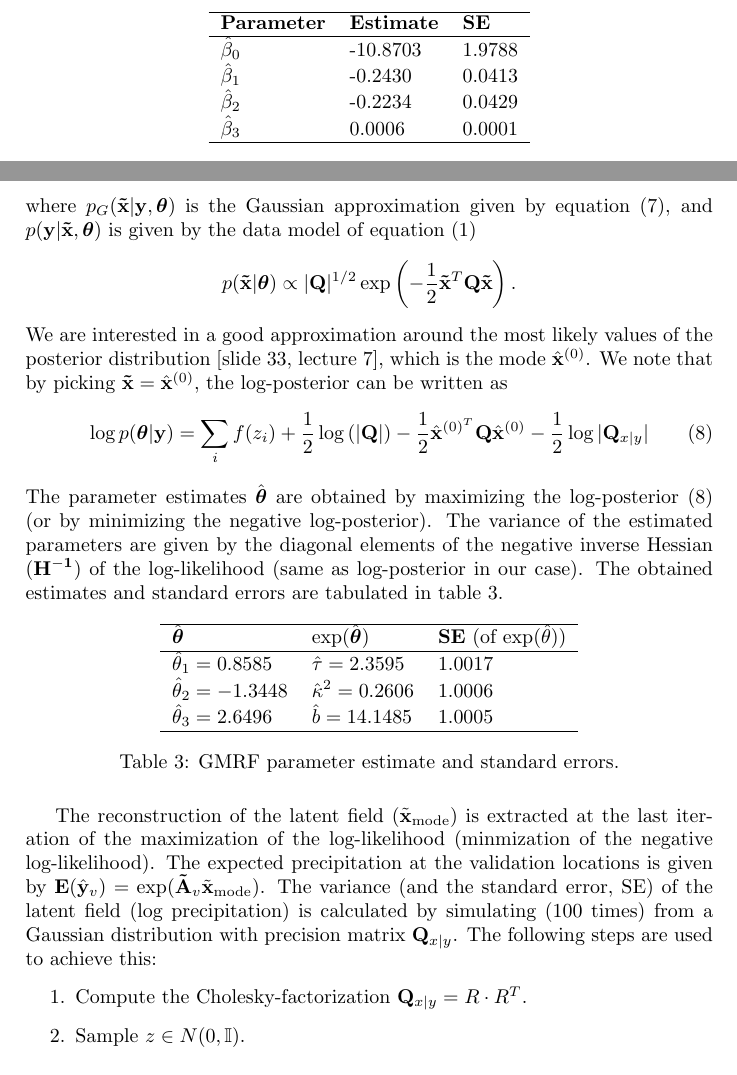
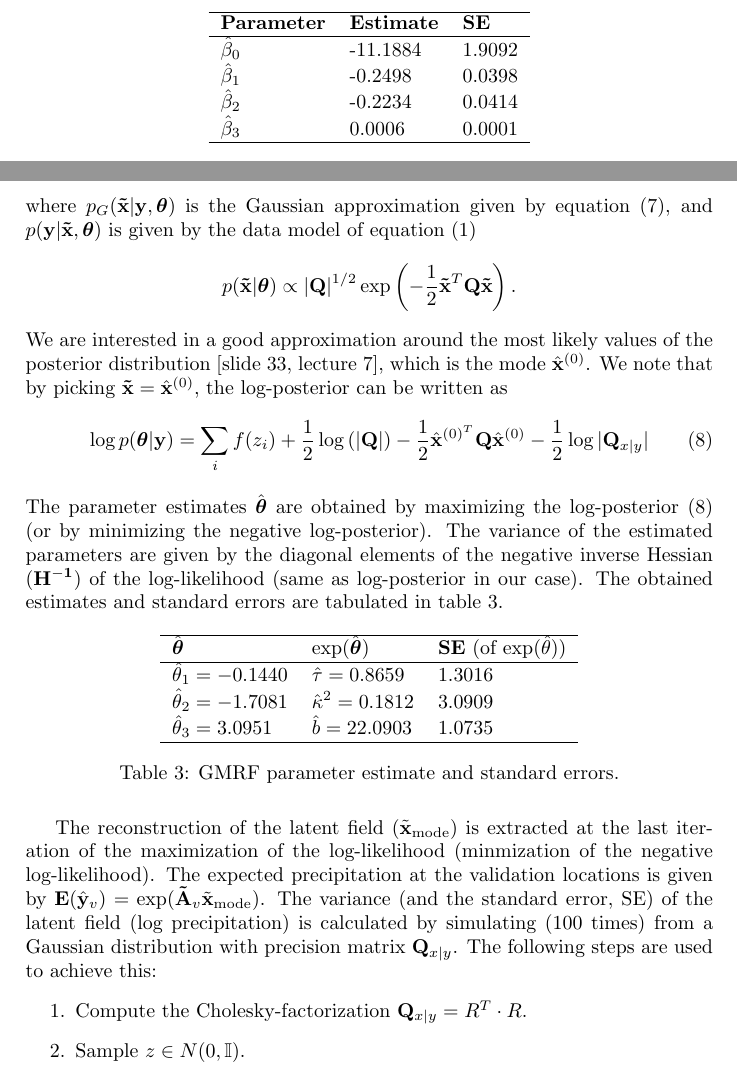
Before and after one commit to nad1g/fmsn20, a LaTeX document (ha2/proj2.tex): two parts of pages 4 and 5 of 7, joined at a grey line, cut so that both start at the same text. Compiled offline with pdfLaTeX.

Commit message:
Updated project 2

```diff
--- a/ha2/proj2.tex
+++ b/ha2/proj2.tex
@@ -174,9 +174,9 @@ The estimated parameters $\hat \bbeta$ and their corresponding standard errors t
 \hline
 {\bf Parameter} & {\bf Estimate} & {\bf SE} \\
 \hline
-$\hat \beta_0$ & -10.8703 & 1.9788 \\
-$\hat \beta_1$ & -0.2430 & 0.0413 \\
-$\hat \beta_2$ & -0.2234 & 0.0429 \\
+$\hat \beta_0$ & -11.1884 & 1.9092 \\
+$\hat \beta_1$ & -0.2498 & 0.0398 \\
+$\hat \beta_2$ & -0.2234 & 0.0414 \\
 $\hat \beta_3$ & 0.0006 & 0.0001 \\
 \hline
 \end{tabular}
@@ -223,9 +223,9 @@ The parameter estimates $\hat \btheta$ are obtained by maximizing the log-poster
 \hline
 {\bf $\hat \btheta$} & {$\exp(\hat \btheta)$} & {\bf SE} (of $\exp(\hat \theta)$) \\
 \hline
-$\hat \theta_1 =  0.8585$ & $\hat \tau = 2.3595 $ & 1.0017 \\
-$\hat \theta_2 = -1.3448$ & $\hat \kappa^2 = 0.2606 $ &  1.0006 \\
-$\hat \theta_3 = 2.6496$ & $\hat b = 14.1485$ & 1.0005 \\
+$\hat \theta_1 =   -0.1440$ & $\hat \tau = 0.8659 $ & 1.3016 \\
+$\hat \theta_2 = -1.7081$ & $\hat \kappa^2 = 0.1812 $ &  3.0909 \\
+$\hat \theta_3 = 3.0951$ & $\hat b = 22.0903$ & 1.0735 \\
 \hline
 \end{tabular}
 \caption{GMRF parameter estimate and standard errors.}
@@ -234,7 +234,7 @@ $\hat \theta_3 = 2.6496$ & $\hat b = 14.1485$ & 1.0005 \\
 
 The reconstruction of the latent field ($\txmode$) is extracted at the last iteration of the maximization of the log-likelihood (minmization of the negative log-likelihood). The expected precipitation at the validation locations is given by $\bE(\hat \by_v) = \exp(\btA_v \txmode)$. The variance (and the standard error, SE) of the latent field (log precipitation) is calculated by simulating (100 times) from a Gaussian distribution with precision matrix $\bQ_{x|y}$. The following steps are used to achieve this:
 \begin{enumerate}
- \item Compute the Cholesky-factorization $\bQ_{x|y} = R\cdot R^T$.
+ \item Compute the Cholesky-factorization $\bQ_{x|y} = R^T\cdot R$.
  \item Sample $z \in N(0,\mathbb{I})$.
  \item Solve for $v$ such that $R^T v = z$. Then, $v \in N(0,\bQ_{x|y}^{-1})$.
 \end{enumerate}
```
Also changed, not shown: ha2/covariates.png, ha2/gmrf_valid.png, ha2/median_sim_y.png, ha2/mesh_mean_obs.png, ha2/mesh_mean_obs_se.png, ha2/ols_valid.png, ha2/se_sim_y.png, ha2/proj2.tex (2 more changed lines), 1 other file.
